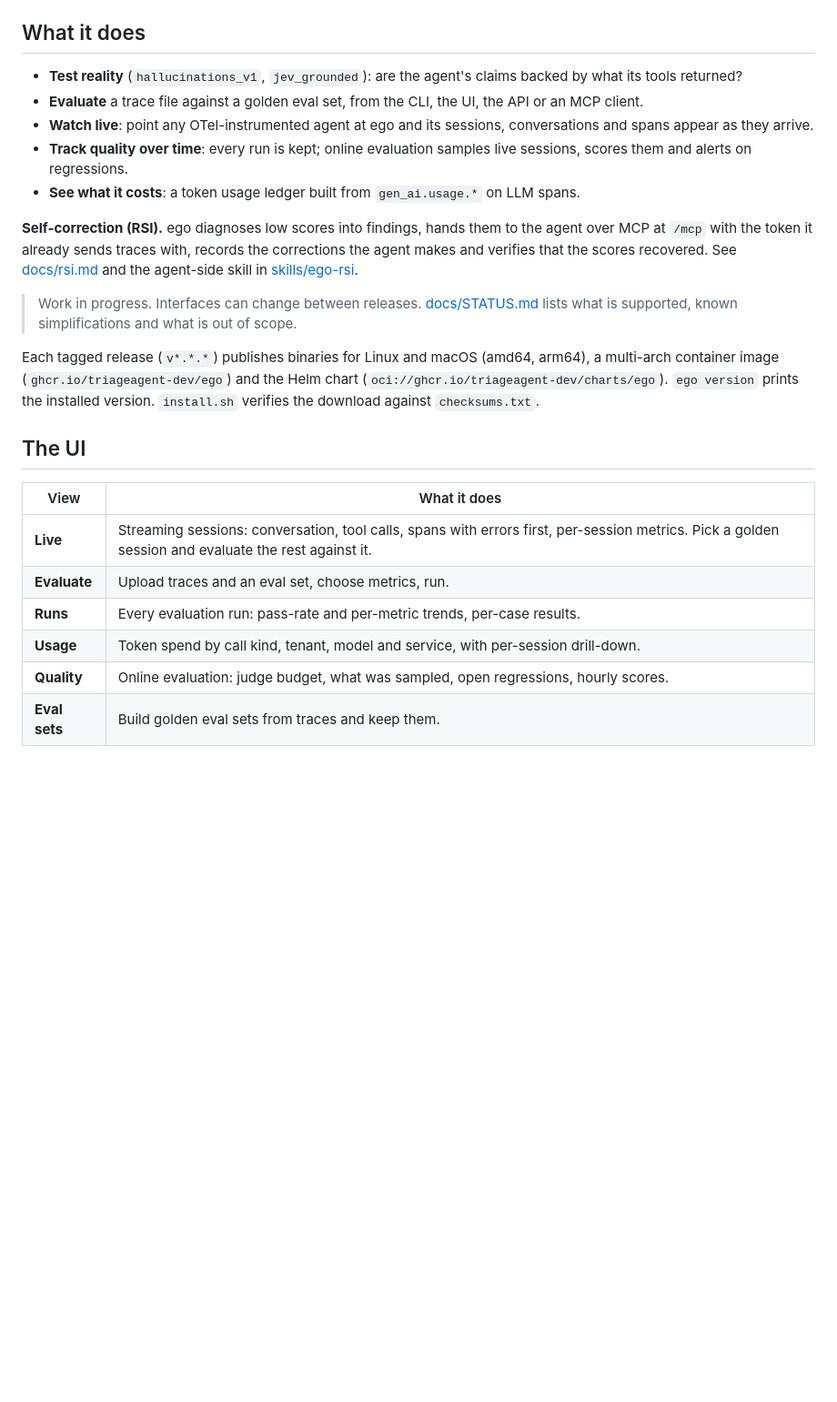
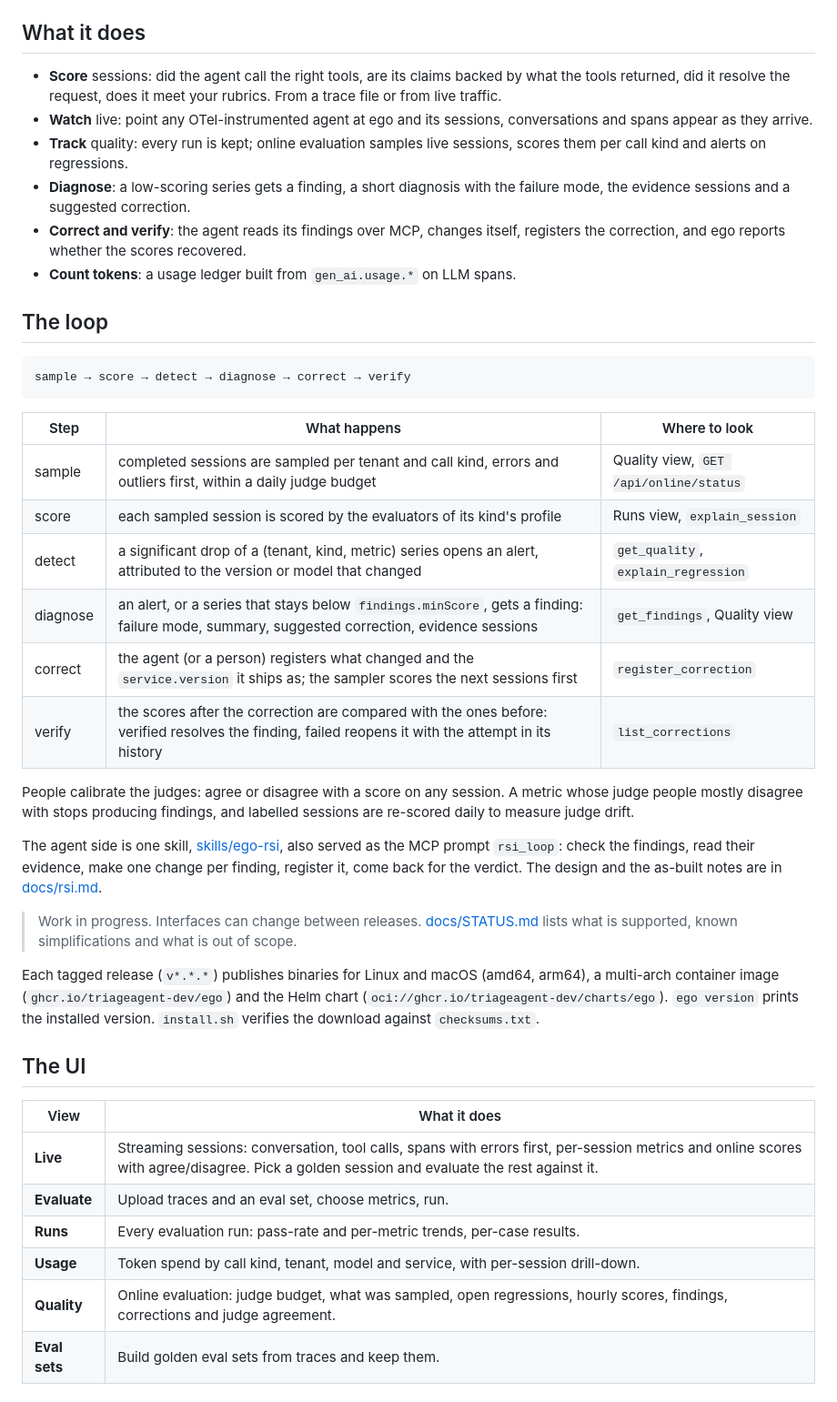
Before and after one commit to triageagent-dev/ego, a Markdown page: README.md, the part around one of its changes. Shown at 91% size. Drawn GitHub-style; blank space fills up the shorter version.

````diff
--- a/README.md
+++ b/README.md
@@ -72,17 +66,39 @@ Container only: `docker run -p 8001:8001 -p 4318:4318 -e EGO_NO_AUTH=true -e EGO
 
 ## What it does
 
-- **Test reality** (`hallucinations_v1`, `jev_grounded`): are the agent's claims backed by what its tools returned?
-- **Evaluate** a trace file against a golden eval set, from the CLI, the UI, the API or an MCP client.
-- **Watch live**: point any OTel-instrumented agent at ego and its sessions, conversations and spans appear as
+- **Score** sessions: did the agent call the right tools, are its claims backed by what the tools returned, did it
+  resolve the request, does it meet your rubrics. From a trace file or from live traffic.
+- **Watch** live: point any OTel-instrumented agent at ego and its sessions, conversations and spans appear as
   they arrive.
-- **Track quality over time**: every run is kept; online evaluation samples live sessions, scores them and
+- **Track** quality: every run is kept; online evaluation samples live sessions, scores them per call kind and
   alerts on regressions.
-- **See what it costs**: a token usage ledger built from `gen_ai.usage.*` on LLM spans.
+- **Diagnose**: a low-scoring series gets a finding, a short diagnosis with the failure mode, the evidence
+  sessions and a suggested correction.
+- **Correct and verify**: the agent reads its findings over MCP, changes itself, registers the correction, and ego
+  reports whether the scores recovered.
+- **Count tokens**: a usage ledger built from `gen_ai.usage.*` on LLM spans.
 
-**Self-correction (RSI).** ego diagnoses low scores into findings, hands them to the agent over MCP at `/mcp` with
-the token it already sends traces with, records the corrections the agent makes and verifies that the scores
-recovered. See [docs/rsi.md](docs/rsi.md) and the agent-side skill in [skills/ego-rsi](skills/ego-rsi).
+## The loop
+
+```
+sample → score → detect → diagnose → correct → verify
+```
+
+| Step | What happens | Where to look |
+|---|---|---|
+| sample | completed sessions are sampled per tenant and call kind, errors and outliers first, within a daily judge budget | Quality view, `GET /api/online/status` |
+| score | each sampled session is scored by the evaluators of its kind's profile | Runs view, `explain_session` |
+| detect | a significant drop of a (tenant, kind, metric) series opens an alert, attributed to the version or model that changed | `get_quality`, `explain_regression` |
+| diagnose | an alert, or a series that stays below `findings.minScore`, gets a finding: failure mode, summary, suggested correction, evidence sessions | `get_findings`, Quality view |
+| correct | the agent (or a person) registers what changed and the `service.version` it ships as; the sampler scores the next sessions first | `register_correction` |
+| verify | the scores after the correction are compared with the ones before: verified resolves the finding, failed reopens it with the attempt in its history | `list_corrections` |
+
+People calibrate the judges: agree or disagree with a score on any session. A metric whose judge people mostly
+disagree with stops producing findings, and labelled sessions are re-scored daily to measure judge drift.
+
+The agent side is one skill, [skills/ego-rsi](skills/ego-rsi), also served as the MCP prompt `rsi_loop`:
+check the findings, read their evidence, make one change per finding, register it, come back for the verdict.
+The design and the as-built notes are in [docs/rsi.md](docs/rsi.md).
 
 > Work in progress. Interfaces can change between releases. [docs/STATUS.md](docs/STATUS.md) lists what is
 > supported, known simplifications and what is out of scope.
@@ -95,11 +111,11 @@ prints the installed version. `install.sh` verifies the download against `checks
 
 | View | What it does |
 |---|---|
-| **Live** | Streaming sessions: conversation, tool calls, spans with errors first, per-session metrics. Pick a golden session and evaluate the rest against it. |
+| **Live** | Streaming sessions: conversation, tool calls, spans with errors first, per-session metrics and online scores with agree/disagree. Pick a golden session and evaluate the rest against it. |
 | **Evaluate** | Upload traces and an eval set, choose metrics, run. |
 | **Runs** | Every evaluation run: pass-rate and per-metric trends, per-case results. |
 | **Usage** | Token spend by call kind, tenant, model and service, with per-session drill-down. |
-| **Quality** | Online evaluation: judge budget, what was sampled, open regressions, hourly scores. |
+| **Quality** | Online evaluation: judge budget, what was sampled, open regressions, hourly scores, findings, corrections and judge agreement. |
 | **Eval sets** | Build golden eval sets from traces and keep them. |
 
 ## Metrics
````
Also changed, not shown: other parts of README.md (+36 -28 lines).
